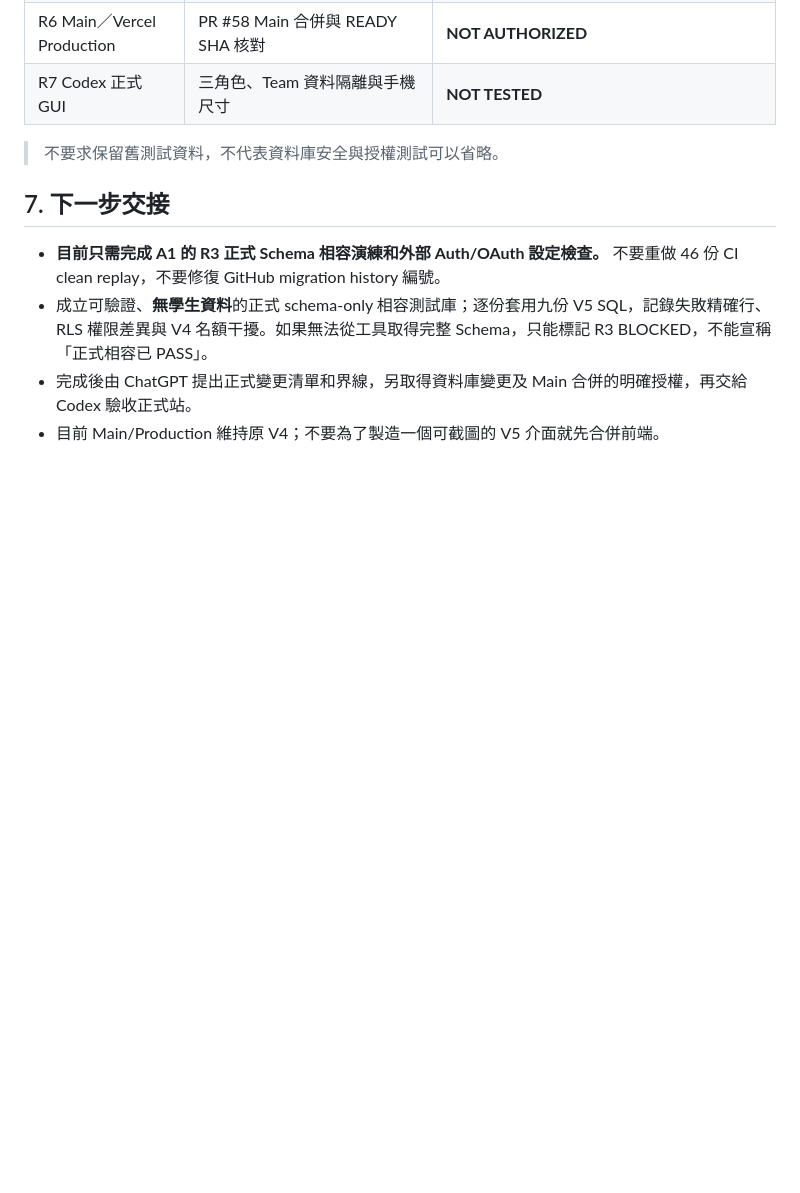
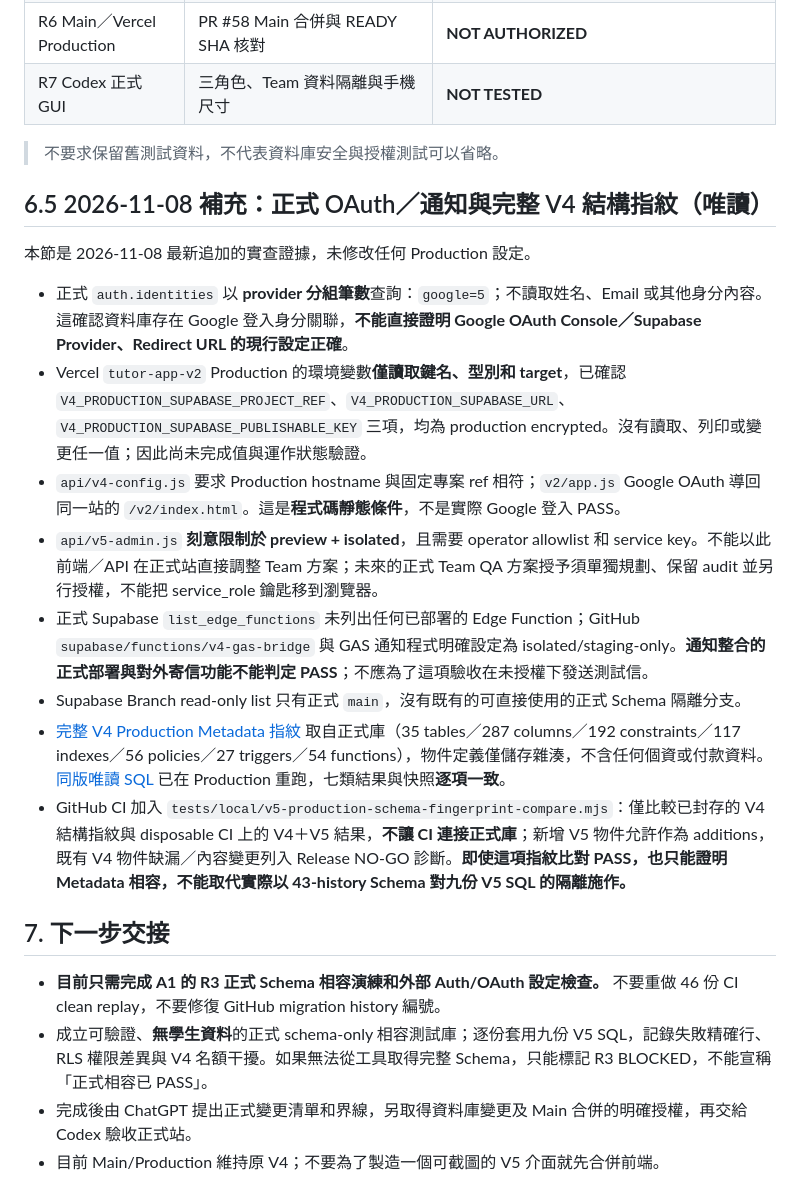
Before and after one commit to zhichiangai/tutor-app, a Markdown page: docs/v5/V5_5_PRODUCTION_SCHEMA_RLS_RELEASE_AUDIT_20261108.md, the part around the change. GitHub-like rendering; blank space fills up the shorter version.

Commit message:
docs(v5): add OAuth, GAS and full V4 catalog fingerprint read-only evidence

```diff
--- a/docs/v5/V5_5_PRODUCTION_SCHEMA_RLS_RELEASE_AUDIT_20261108.md
+++ b/docs/v5/V5_5_PRODUCTION_SCHEMA_RLS_RELEASE_AUDIT_20261108.md
@@ -128,6 +128,19 @@ PR #58 Main 整合候選的上一次測試版本：`8a4de788a0111e695ce3e77f4a64
 
 > 不要求保留舊測試資料，不代表資料庫安全與授權測試可以省略。
 
+## 6.5 2026-11-08 補充：正式 OAuth／通知與完整 V4 結構指紋（唯讀）
+
+本節是 2026-11-08 最新追加的實查證據，未修改任何 Production 設定。
+
+- 正式 `auth.identities` 以 **provider 分組筆數**查詢：`google=5`；不讀取姓名、Email 或其他身分內容。這確認資料庫存在 Google 登入身分關聯，**不能直接證明 Google OAuth Console／Supabase Provider、Redirect URL 的現行設定正確**。
+- Vercel `tutor-app-v2` Production 的環境變數**僅讀取鍵名、型別和 target**，已確認 `V4_PRODUCTION_SUPABASE_PROJECT_REF`、`V4_PRODUCTION_SUPABASE_URL`、`V4_PRODUCTION_SUPABASE_PUBLISHABLE_KEY` 三項，均為 production encrypted。沒有讀取、列印或變更任一值；因此尚未完成值與運作狀態驗證。
+- `api/v4-config.js` 要求 Production hostname 與固定專案 ref 相符；`v2/app.js` Google OAuth 導回同一站的 `/v2/index.html`。這是**程式碼靜態條件**，不是實際 Google 登入 PASS。
+- `api/v5-admin.js` **刻意限制於 preview + isolated**，且需要 operator allowlist 和 service key。不能以此前端／API 在正式站直接調整 Team 方案；未來的正式 Team QA 方案授予須單獨規劃、保留 audit 並另行授權，不能把 service_role 鑰匙移到瀏覽器。
+- 正式 Supabase `list_edge_functions` 未列出任何已部署的 Edge Function；GitHub `supabase/functions/v4-gas-bridge` 與 GAS 通知程式明確設定為 isolated/staging-only。**通知整合的正式部署與對外寄信功能不能判定 PASS**；不應為了這項驗收在未授權下發送測試信。
+- Supabase Branch read-only list 只有正式 `main`，沒有既有的可直接使用的正式 Schema 隔離分支。
+- [完整 V4 Production Metadata 指紋](./catalog/PRODUCTION_V4_43_SCHEMA_FINGERPRINT_20261108.json) 取自正式庫（35 tables／287 columns／192 constraints／117 indexes／56 policies／27 triggers／54 functions），物件定義僅儲存雜湊，不含任何個資或付款資料。[同版唯讀 SQL](../../tests/sql/v5_production_schema_fingerprint_readonly.sql) 已在 Production 重跑，七類結果與快照**逐項一致**。
+- GitHub CI 加入 `tests/local/v5-production-schema-fingerprint-compare.mjs`：僅比較已封存的 V4 結構指紋與 disposable CI 上的 V4＋V5 結果，**不讓 CI 連接正式庫**；新增 V5 物件允許作為 additions，既有 V4 物件缺漏／內容變更列入 Release NO-GO 診斷。**即使這項指紋比對 PASS，也只能證明 Metadata 相容，不能取代實際以 43-history Schema 對九份 V5 SQL 的隔離施作。**
+
 ## 7. 下一步交接
 
 - **目前只需完成 A1 的 R3 正式 Schema 相容演練和外部 Auth/OAuth 設定檢查。** 不要重做 46 份 CI clean replay，不要修復 GitHub migration history 編號。
```
